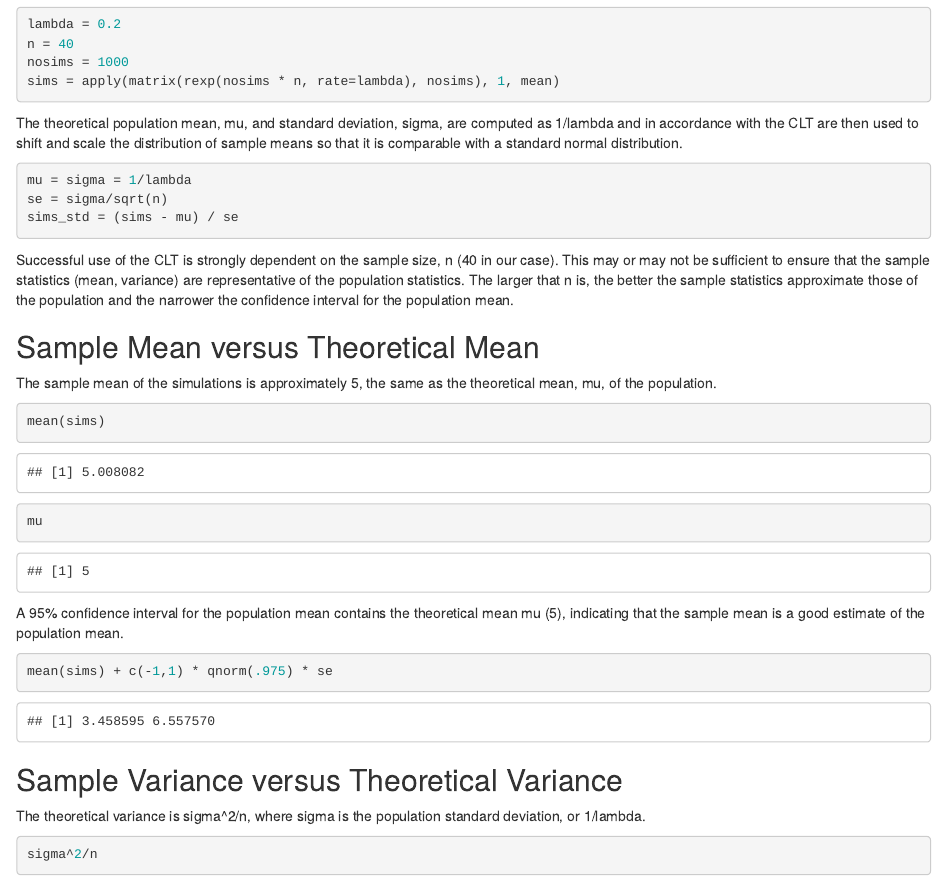
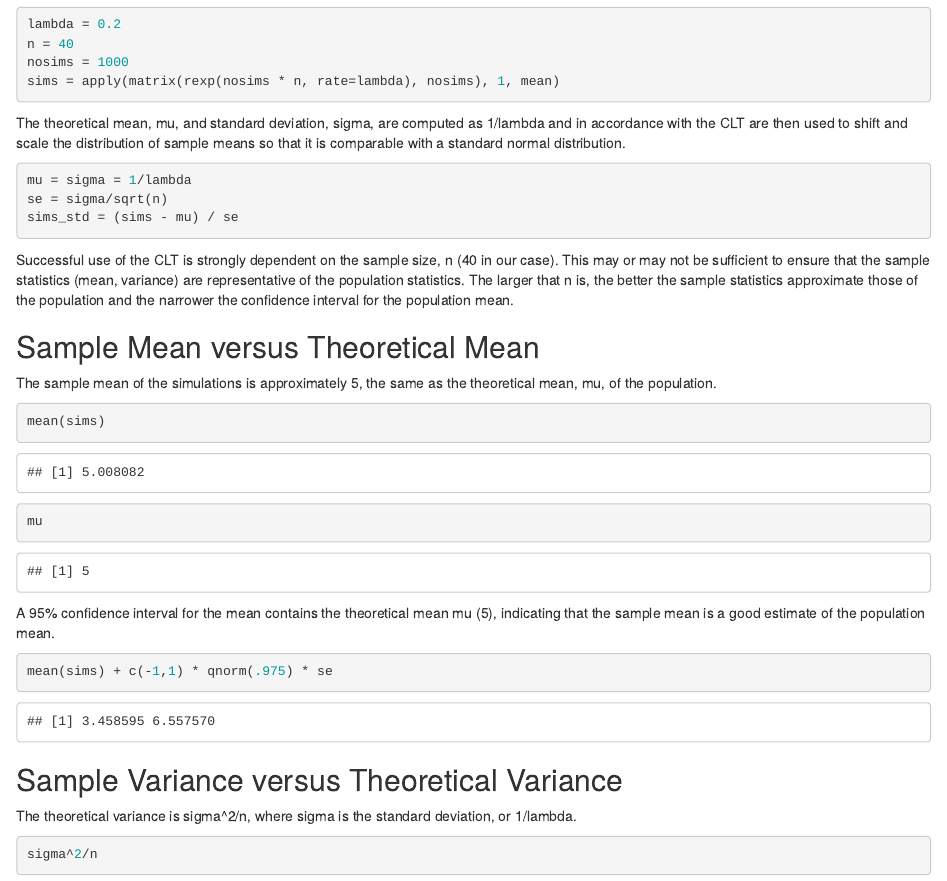
Before and after one commit to iainrwx/Coursera_Statistics_Inference, an R Markdown document (StatsInf_Simulation_IainR_Sep2020.Rmd): the page in a window 1100 px wide, from 960 px down. Rendered offline with R 4.5, knitr and Pandoc, with nearby package versions.

Commit message:
another project rmd update

````diff
--- a/StatsInf_Simulation_IainR_Sep2020.Rmd
+++ b/StatsInf_Simulation_IainR_Sep2020.Rmd
@@ -32,7 +32,7 @@ nosims = 1000
 sims = apply(matrix(rexp(nosims * n, rate=lambda), nosims), 1, mean)
 ```
 
-The theoretical population mean, mu, and standard deviation, sigma, are computed as 1/lambda and in accordance with the CLT are then used to shift and scale the distribution of sample means so that it is comparable with a standard normal distribution.
+The theoretical mean, mu, and standard deviation, sigma, are computed as 1/lambda and in accordance with the CLT are then used to shift and scale the distribution of sample means so that it is comparable with a standard normal distribution.
 
 ```{r}
 mu = sigma = 1/lambda
@@ -51,7 +51,7 @@ mean(sims)
 mu
 ```
 
-A 95% confidence interval for the population mean contains the theoretical mean mu (5), indicating that the sample mean is a good estimate of the population mean.
+A 95% confidence interval for the mean contains the theoretical mean mu (5), indicating that the sample mean is a good estimate of the population mean.
 
 ```{r}
 mean(sims) + c(-1,1) * qnorm(.975) * se
@@ -59,7 +59,7 @@ mean(sims) + c(-1,1) * qnorm(.975) * se
 
 ## Sample Variance versus Theoretical Variance
 
-The theoretical variance is sigma^2/n, where sigma is the population standard deviation, or 1/lambda.
+The theoretical variance is sigma^2/n, where sigma is the standard deviation, or 1/lambda.
 
 ```{r}
 sigma^2/n
````
